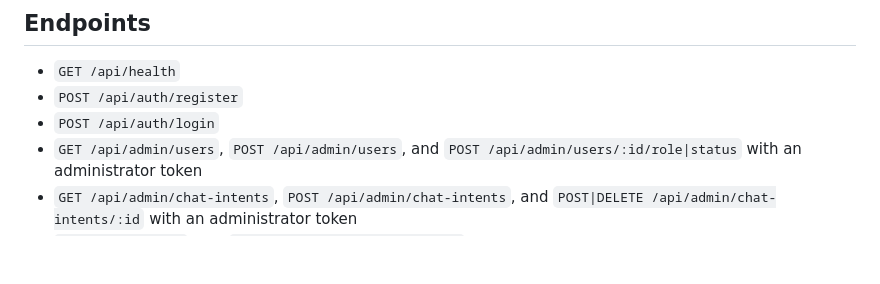
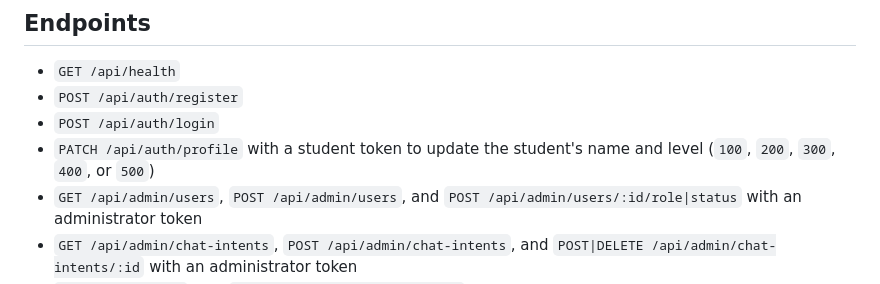
Before and after one commit to Anthonyjnr77/FUTO-IFT-PORTAL, a Markdown page: backend/README.md, the part around the change. GitHub-like rendering; blank space fills up the shorter version.

Commit message:
Document profile update endpoint
Co-authored-by: Copilot <223556219+Copilot@users.noreply.github.com>

```diff
--- a/backend/README.md
+++ b/backend/README.md
@@ -75,6 +75,7 @@ Run the isolated Node API integration tests with `npm test` from `backend/`. The
 - `GET /api/health`
 - `POST /api/auth/register`
 - `POST /api/auth/login`
+- `PATCH /api/auth/profile` with a student token to update the student's name and level (`100`, `200`, `300`, `400`, or `500`)
 - `GET /api/admin/users`, `POST /api/admin/users`, and `POST /api/admin/users/:id/role|status` with an administrator token
 - `GET /api/admin/chat-intents`, `POST /api/admin/chat-intents`, and `POST|DELETE /api/admin/chat-intents/:id` with an administrator token
 - `GET /api/auth/me` with `Authorization: Bearer <token>`
```
